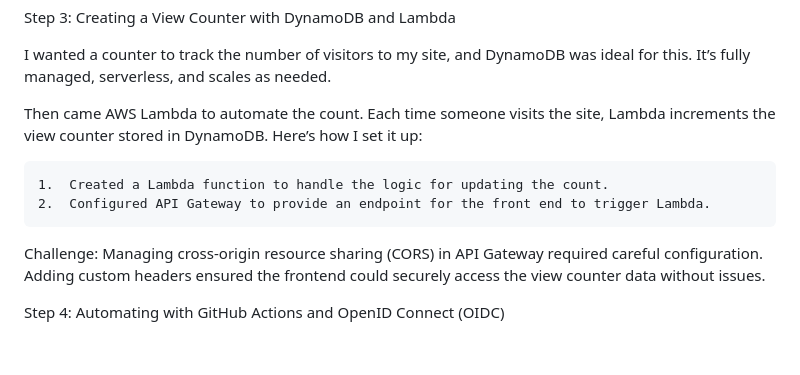
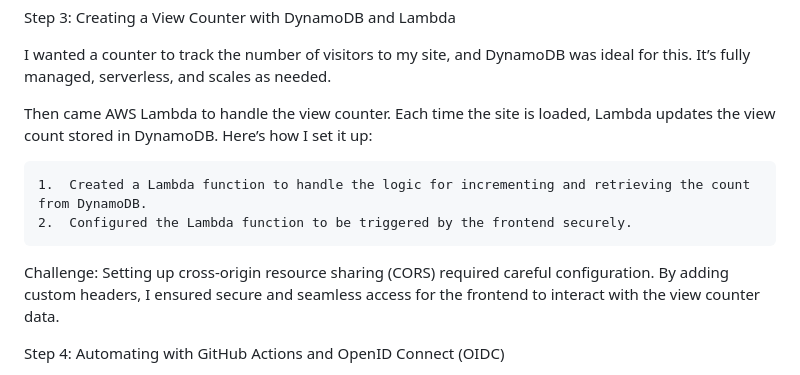
Before and after one commit to codehuy/ht-cloud-resume, a Markdown page: README.md, the part around the change printed below. GitHub-like rendering; blank space fills up the shorter version.

```diff
--- a/README.md
+++ b/README.md
@@ -38,12 +38,12 @@ Step 3: Creating a View Counter with DynamoDB and Lambda
 
 I wanted a counter to track the number of visitors to my site, and DynamoDB was ideal for this. It’s fully managed, serverless, and scales as needed.
 
-Then came AWS Lambda to automate the count. Each time someone visits the site, Lambda increments the view counter stored in DynamoDB. Here’s how I set it up:
+Then came AWS Lambda to handle the view counter. Each time the site is loaded, Lambda updates the view count stored in DynamoDB. Here’s how I set it up:
 
-	1.	Created a Lambda function to handle the logic for updating the count.
-	2.	Configured API Gateway to provide an endpoint for the front end to trigger Lambda.
+	1.	Created a Lambda function to handle the logic for incrementing and retrieving the count from DynamoDB.
+	2.	Configured the Lambda function to be triggered by the frontend securely.
 
-Challenge: Managing cross-origin resource sharing (CORS) in API Gateway required careful configuration. Adding custom headers ensured the frontend could securely access the view counter data without issues.
+Challenge: Setting up cross-origin resource sharing (CORS) required careful configuration. By adding custom headers, I ensured secure and seamless access for the frontend to interact with the view counter data.
 
 Step 4: Automating with GitHub Actions and OpenID Connect (OIDC)
 
```
Also changed, not shown: other parts of README.md (+1 -1 lines).
